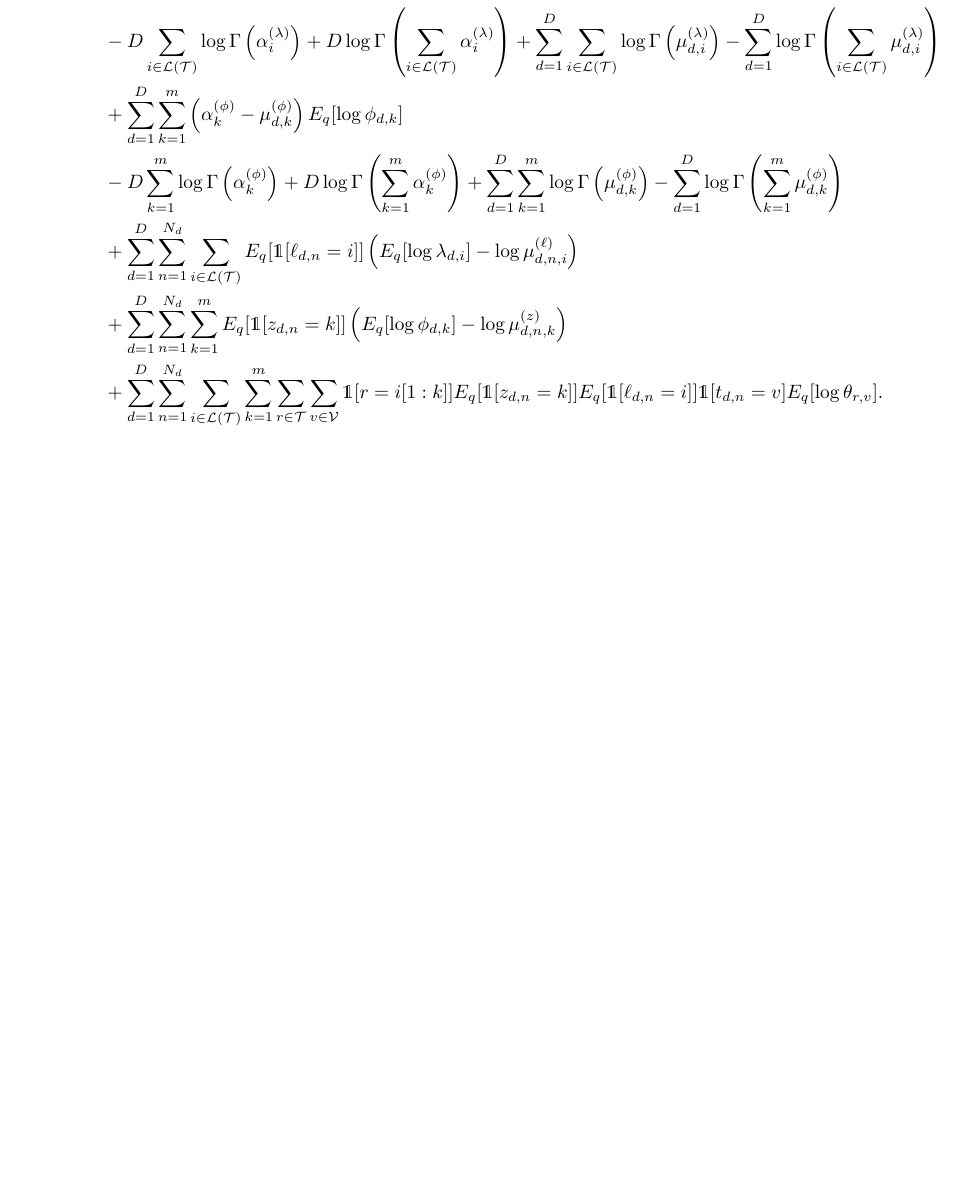
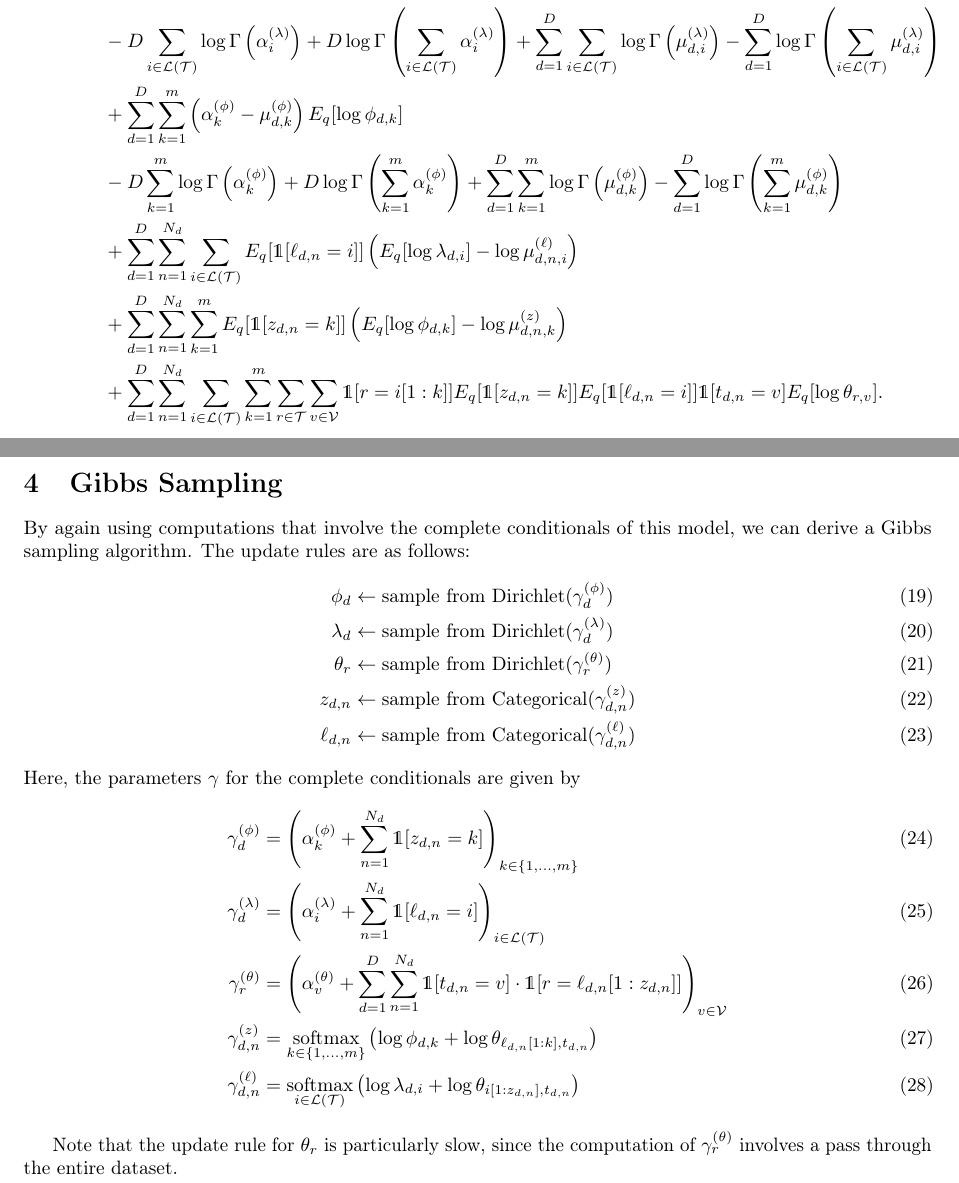
Before and after one commit to aleveren/ucsd-research, a LaTeX document (misc_2017_fall/writeup_simple_hier_model/writeup.tex): part of page 5 of 5 before the commit and two parts of pages 5 and 6 of 6 after it, the two joined at a grey line, cut so that both start at the same text, the shorter picture padded with empty space. Compiled offline with pdfLaTeX.

Commit message:
Add section on gibbs sampling for SHTM

```diff
--- a/misc_2017_fall/writeup_simple_hier_model/writeup.tex
+++ b/misc_2017_fall/writeup_simple_hier_model/writeup.tex
@@ -294,6 +294,40 @@ To assess the convergence of this algorithm, we can compute the evidence lower b
 &+ \sum_\dDoc \sum_\nWordSlot \sum_\iLeaf \sum_\kDepth \sum_\rPath \sum_\vVocab \indicator[r = i[1:k]] E_q[\indicator[z_{d,n} = k]] E_q[\indicator[\ell_{d,n} = i]] \indicator[t_{d,n} = v] E_q[\log \theta_{r,v}]. \nonumber
 \end{align}
 
+\section{Gibbs Sampling}
+
+By again using computations that involve the complete conditionals of this model, we can derive a Gibbs sampling algorithm.
+The update rules are as follows:
+\begin{align}
+\phi_d &\gets \text{sample from Dirichlet}(\gamma^{(\phi)}_d) \\
+\lambda_d &\gets \text{sample from Dirichlet}(\gamma^{(\lambda)}_d) \\
+\theta_r &\gets \text{sample from Dirichlet}(\gamma^{(\theta)}_r) \\
+z_{d,n} &\gets \text{sample from Categorical}(\gamma^{(z)}_{d,n}) \\
+\ell_{d,n} &\gets \text{sample from Categorical}(\gamma^{(\ell)}_{d,n})
+\end{align}
+%
+Here, the parameters $\gamma$ for the complete conditionals are given by
+\begin{align}
+\gamma^{(\phi)}_d
+&= \left( \alpha^{(\phi)}_k + \sum_\nWordSlot \indicator[z_{d,n} = k] \right)_\kDepthSet \\
+%
+\gamma^{(\lambda)}_d
+&= \left( \alpha^{(\lambda)}_i + \sum_\nWordSlot \indicator[\ell_{d,n} = i] \right)_\iLeaf \\
+%
+\gamma^{(\theta)}_r
+&= \left( \alpha^{(\theta)}_v + \sum_\dDoc \sum_\nWordSlot \indicator[t_{d,n} = v] \cdot \indicator[r = \ell_{d,n}[1:z_{d,n}]] \right)_\vVocab \\
+%
+\gamma^{(z)}_{d,n}
+&= \softmax_\kDepthSet \left( \log \phi_{d,k} + \log \theta_{\ell_{d,n}[1:k], t_{d,n}} \right) \\
+%
+\gamma^{(\ell)}_{d,n}
+&= \softmax_\iLeaf \left( \log \lambda_{d,i} + \log \theta_{i[1:z_{d,n}], t_{d,n}} \right)
+\end{align}
+
+Note that the update rule for $\theta_r$ is particularly slow, since the computation of $\gamma^{(\theta)}_r$ involves a pass through the entire dataset.
+
+% TODO: can we derive a Collapsed Gibbs sampler?
+
 %%%%%%%%%%%%%%%%%%%%%%%%%%%%%%%%
 %\clearpage
 %\nocite{*}
```
